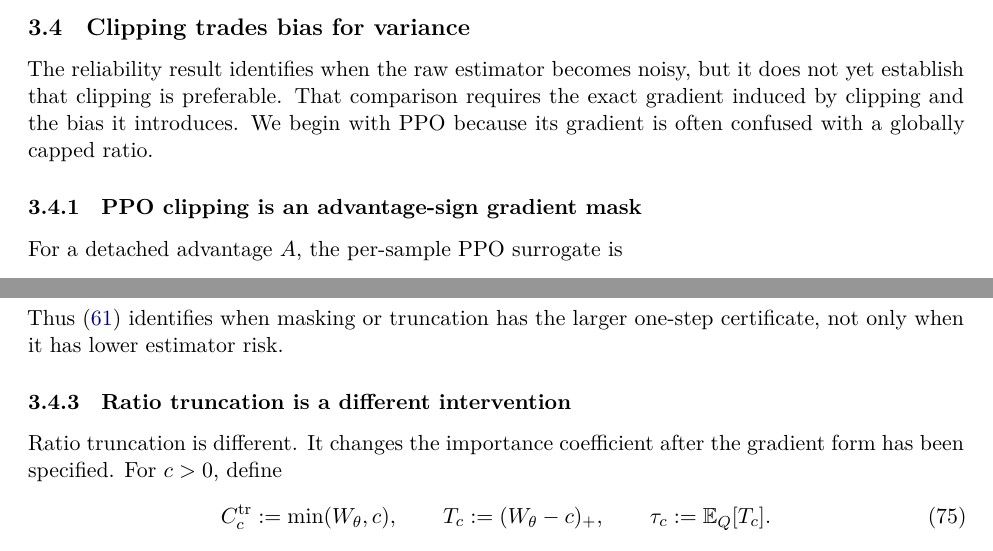
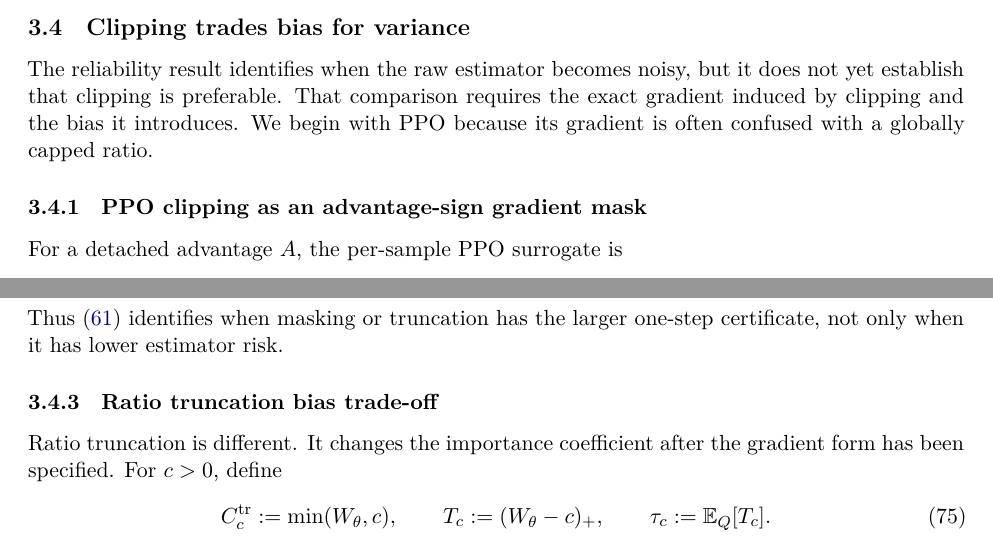
Before and after one commit to CrawlingKiming/Rethinking_Clips, a LaTeX paper (main.tex): two parts of pages 8 and 10 of 17, joined at a grey line, cut so that both start at the same text. Compiled offline with XeLaTeX.

Commit message:
some changes

```diff
--- a/main.tex
+++ b/main.tex
@@ -28,7 +28,7 @@
 
 \title{\bf When Should We Clip in RLVR?\\
 Effective Sample Size as a Reliability Criterion}
-\author{Anonymous authors}
+\author{Dongkyu Derek Cho, Thomas Voice}
 \date{}
 
 \begin{document}
@@ -566,7 +566,7 @@ does not yet establish that clipping is preferable.  That comparison requires
 the exact gradient induced by clipping and the bias it introduces.  We begin
 with PPO because its gradient is often confused with a globally capped ratio.
 
-\subsubsection{PPO clipping is an advantage-sign gradient mask}
+\subsubsection{PPO clipping as an advantage-sign gradient mask}
 
 For a detached advantage $A$, the per-sample PPO surrogate is
 \begin{equation}
@@ -754,7 +754,7 @@ MSE-based improvement certificates is
 Thus \eqref{eq:crossover} identifies when masking or truncation has the larger
 one-step certificate, not only when it has lower estimator risk.
 
-\subsubsection{Ratio truncation is a different intervention}
+\subsubsection{Ratio truncation bias trade-off}
 
 Ratio truncation is different.  It changes the importance coefficient after
 the gradient form has been specified.  For $c>0$, define
```
Also changed, not shown: main.tex (4 more changed lines).
